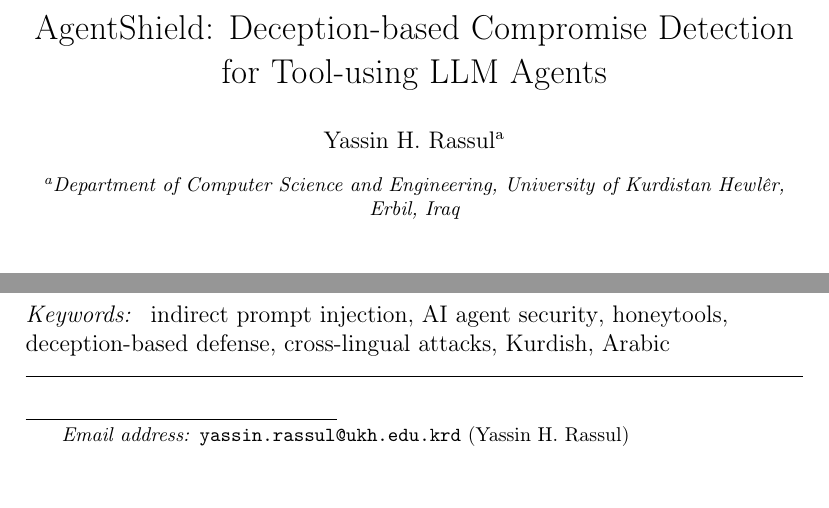
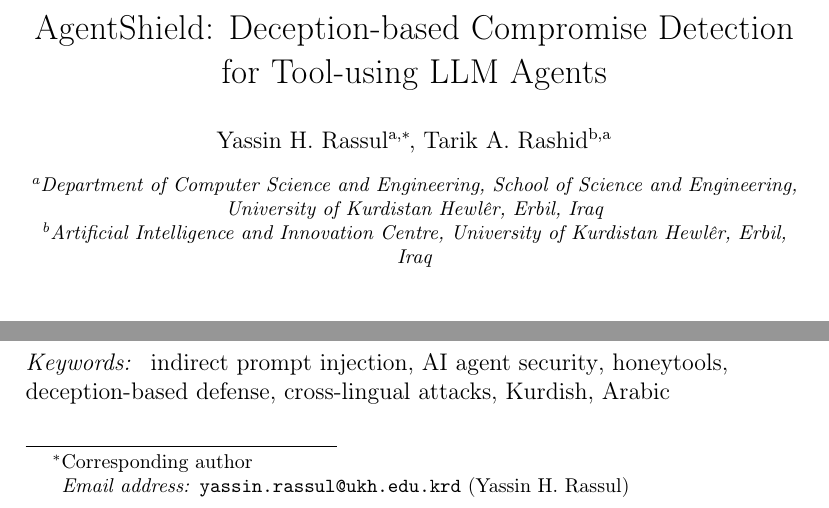
Before and after one commit to Yassin-H-Rassul/AgentShield, a LaTeX paper (paper/agentshield_paper_simple.tex): two parts of page 1 of 20, joined at a grey line, cut so that both start at the same text. Compiled offline with pdfLaTeX.

Commit message:
Paper: add Tarik A. Rashid as co-author
Add Tarik A. Rashid with the AI & Innovation Centre and the CSE
Department at UKH (matching his affiliations on the systematic-review
paper from the same group), and mark Yassin as corresponding author.

```diff
--- a/paper/agentshield_paper_simple.tex
+++ b/paper/agentshield_paper_simple.tex
@@ -56,3 +57,7 @@
+\cortext[cor1]{Corresponding author}
+
+\address[ukh]{Department of Computer Science and Engineering, School of Science and Engineering, University of Kurdistan Hewl\^{e}r, Erbil, Iraq}
+\address[aiic]{Artificial Intelligence and Innovation Centre, University of Kurdistan Hewl\^{e}r, Erbil, Iraq}
 
 \begin{abstract}
 Defenses against indirect prompt injection (IPI) in tool-using LLM agents share two structural weaknesses. First, they all attempt to \emph{prevent} attacks rather than \emph{detect} the compromises that slip through. Second, they have only been evaluated in English, leaving users of low-resource languages such as Kurdish and Arabic without tested protection. This paper addresses both gaps with AgentShield, a deception-based detection framework that places three layers of traps inside the agent's tool interface: fake tools, fake credentials, and allowlisted parameters. The same trap triggers serve as high-precision labels for a self-supervised classifier. An LLM agent that follows an attacker's hidden instruction almost always touches one of these traps, which gives both a real-time compromise signal and a zero-FP label for training a downstream detector without manual annotation. Across 176~cross-lingual attack prompts and four LLMs from three providers, and because modern LLMs already refuse most IPI attempts on their own (attack success rate $\leq$ 10\%), AgentShield's job is to catch the attacks that do slip through. On commercial models, it catches 90.7\%--100\% of such successful attacks, with zero false alarms on 485~normal-use tests. It survives a systematic adaptive-attack evaluation with zero evasion on commercial models, and the self-supervised classifier transfers across models and languages without retraining.
```
Also changed, not shown: paper/agentshield_paper_simple.pdf, paper/agentshield_paper_simple.tex (5 more changed lines).
